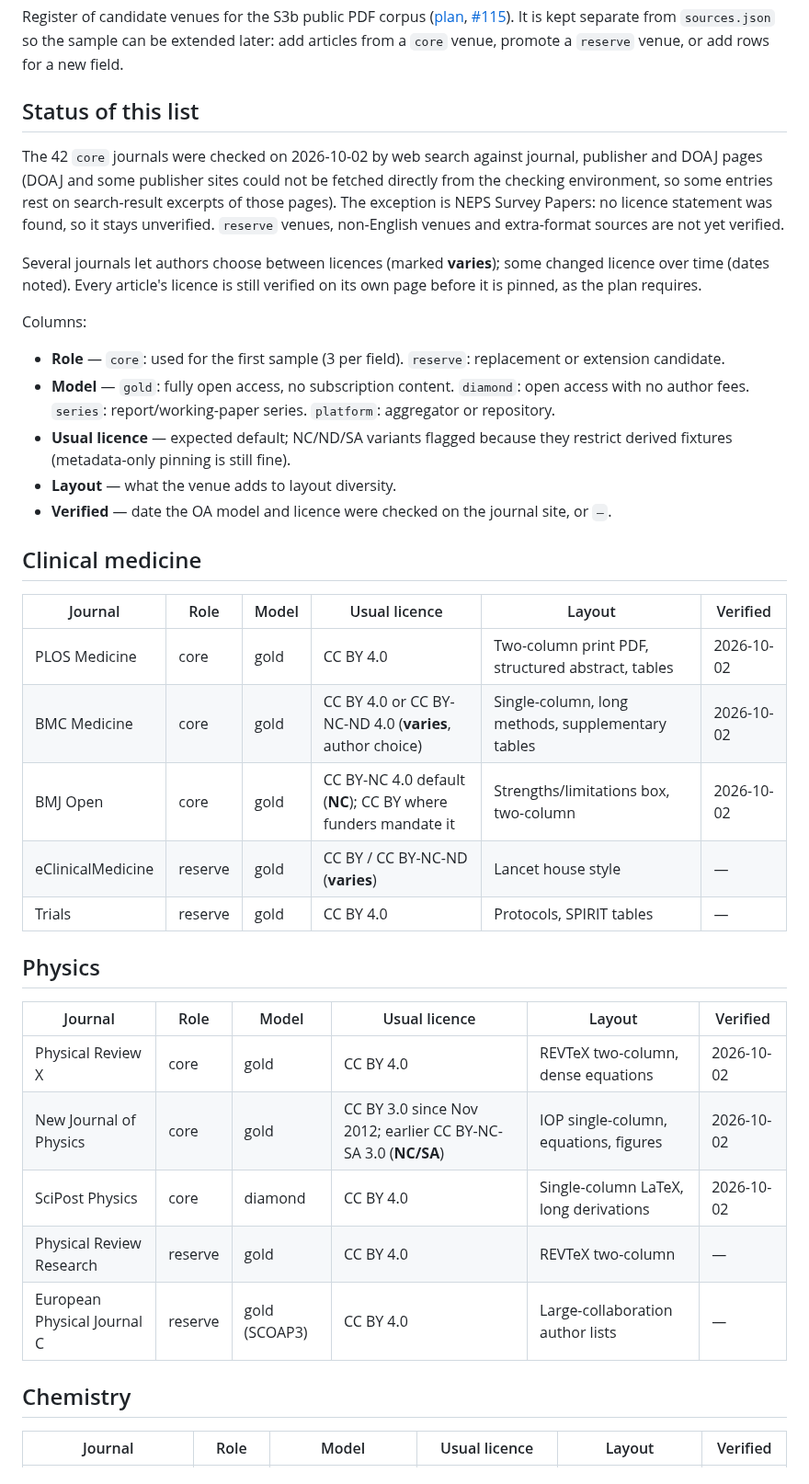
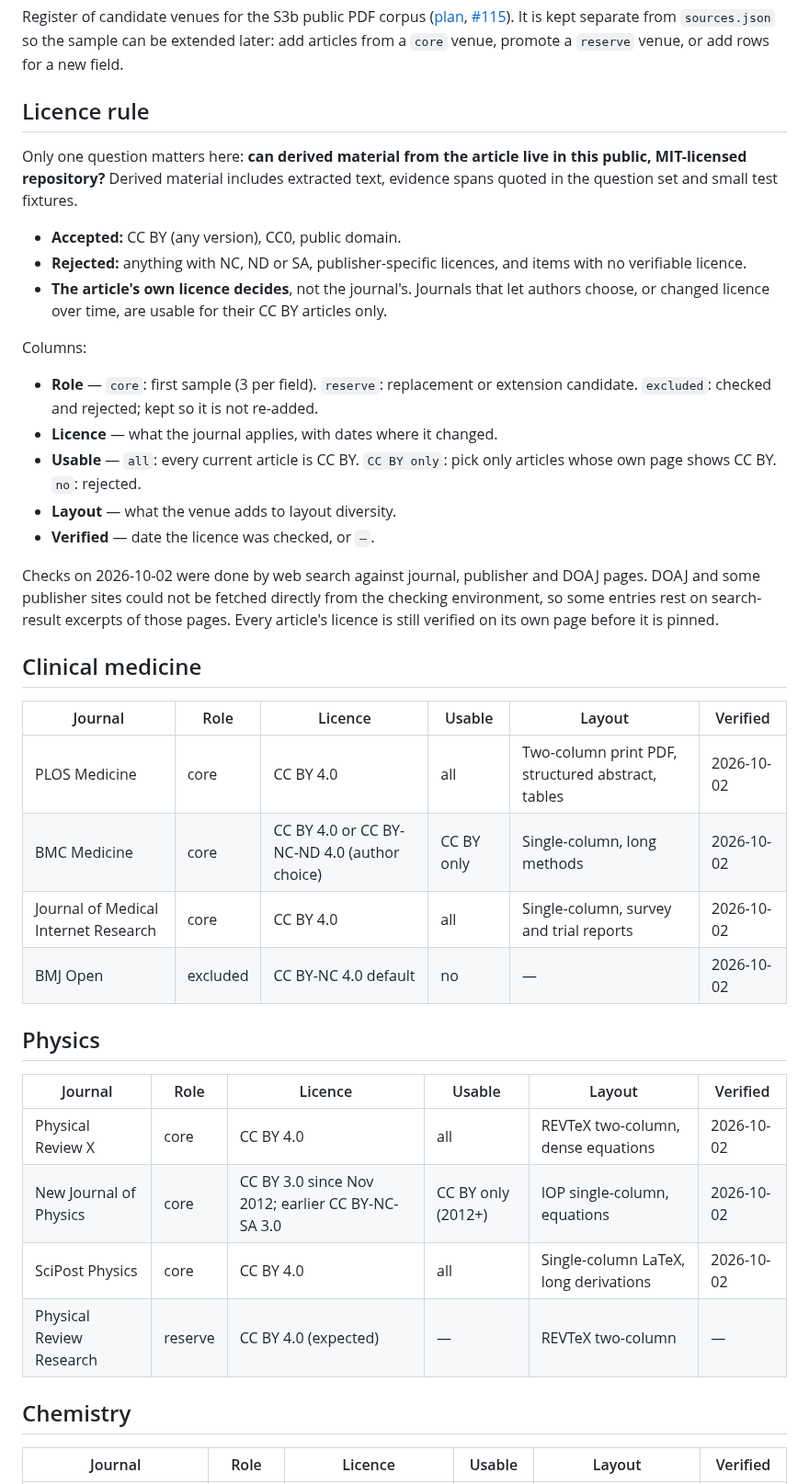
Before and after one commit to matthiaskloft/zotero-fulltext-mcp, a Markdown page: docs/public-corpus-journals.md, the part around one of its changes. Shown at 92% size. Drawn GitHub-style.

Commit message:
docs: restrict corpus register to CC BY/CC0/PD venues (#115)
Co-Authored-By: Claude Opus 5.5 <noreply@anthropic.com>
Claude-Session: https://claude.ai/code/session_01GbLL9WJpGHYqMZ4zD3RRkX

```diff
--- a/docs/public-corpus-journals.md
+++ b/docs/public-corpus-journals.md
@@ -5,50 +5,52 @@ Register of candidate venues for the S3b public PDF corpus
 It is kept separate from `sources.json` so the sample can be extended later: add articles from a
 `core` venue, promote a `reserve` venue, or add rows for a new field.
 
-## Status of this list
+## Licence rule
 
-The 42 `core` journals were checked on 2026-10-02 by web search against journal, publisher and
-DOAJ pages (DOAJ and some publisher sites could not be fetched directly from the checking
-environment, so some entries rest on search-result excerpts of those pages). The exception is
-NEPS Survey Papers: no licence statement was found, so it stays unverified. `reserve` venues,
-non-English venues and extra-format sources are not yet verified.
+Only one question matters here: **can derived material from the article live in this public,
+MIT-licensed repository?** Derived material includes extracted text, evidence spans quoted in the
+question set and small test fixtures.
 
-Several journals let authors choose between licences (marked **varies**); some changed licence
-over time (dates noted). Every article's licence is still verified on its own page before it is
-pinned, as the plan requires.
+- **Accepted:** CC BY (any version), CC0, public domain.
+- **Rejected:** anything with NC, ND or SA, publisher-specific licences, and items with no
+  verifiable licence.
+- **The article's own licence decides**, not the journal's. Journals that let authors choose, or
+  changed licence over time, are usable for their CC BY articles only.
 
 Columns:
 
-- **Role** — `core`: used for the first sample (3 per field). `reserve`: replacement or
-  extension candidate.
-- **Model** — `gold`: fully open access, no subscription content. `diamond`: open access with no
-  author fees. `series`: report/working-paper series. `platform`: aggregator or repository.
-- **Usual licence** — expected default; NC/ND/SA variants flagged because they restrict derived
-  fixtures (metadata-only pinning is still fine).
+- **Role** — `core`: first sample (3 per field). `reserve`: replacement or extension candidate.
+  `excluded`: checked and rejected; kept so it is not re-added.
+- **Licence** — what the journal applies, with dates where it changed.
+- **Usable** — `all`: every current article is CC BY. `CC BY only`: pick only articles whose own
+  page shows CC BY. `no`: rejected.
 - **Layout** — what the venue adds to layout diversity.
-- **Verified** — date the OA model and licence were checked on the journal site, or `—`.
+- **Verified** — date the licence was checked, or `—`.
+
+Checks on 2026-10-02 were done by web search against journal, publisher and DOAJ pages. DOAJ and
+some publisher sites could not be fetched directly from the checking environment, so some entries
+rest on search-result excerpts of those pages. Every article's licence is still verified on its
+own page before it is pinned.
 
 ## Clinical medicine
 
-| Journal | Role | Model | Usual licence | Layout | Verified |
+| Journal | Role | Licence | Usable | Layout | Verified |
 | --- | --- | --- | --- | --- | --- |
-| PLOS Medicine | core | gold | CC BY 4.0 | Two-column print PDF, structured abstract, tables | 2026-10-02 |
-| BMC Medicine | core | gold | CC BY 4.0 or CC BY-NC-ND 4.0 (**varies**, author choice) | Single-column, long methods, supplementary tables | 2026-10-02 |
-| BMJ Open | core | gold | CC BY-NC 4.0 default (**NC**); CC BY where funders mandate it | Strengths/limitations box, two-column | 2026-10-02 |
-| eClinicalMedicine | reserve | gold | CC BY / CC BY-NC-ND (**varies**) | Lancet house style | — |
-| Trials | reserve | gold | CC BY 4.0 | Protocols, SPIRIT tables | — |
+| PLOS Medicine | core | CC BY 4.0 | all | Two-column print PDF, structured abstract, tables | 2026-10-02 |
+| BMC Medicine | core | CC BY 4.0 or CC BY-NC-ND 4.0 (author choice) | CC BY only | Single-column, long methods | 2026-10-02 |
+| Journal of Medical Internet Research | core | CC BY 4.0 | all | Single-column, survey and trial reports | 2026-10-02 |
+| BMJ Open | excluded | CC BY-NC 4.0 default | no | — | 2026-10-02 |
 
 ## Physics
 
-| Journal | Role | Model | Usual licence | Layout | Verified |
+| Journal | Role | Licence | Usable | Layout | Verified |
 | --- | --- | --- | --- | --- | --- |
-| Physical Review X | core | gold | CC BY 4.0 | REVTeX two-column, dense equations | 2026-10-02 |
-| New Journal of Physics | core | gold | CC BY 3.0 since Nov 2012; earlier CC BY-NC-SA 3.0 (**NC/SA**) | IOP single-column, equations, figures | 2026-10-02 |
-| SciPost Physics | core | diamond | CC BY 4.0 | Single-column LaTeX, long derivations | 2026-10-02 |
-| Physical Review Research | reserve | gold | CC BY 4.0 | REVTeX two-column | — |
-| European Physical Journal C | reserve | gold (SCOAP3) | CC BY 4.0 | Large-collaboration author lists | — |
+| Physical Review X | core | CC BY 4.0 | all | REVTeX two-column, dense equations | 2026-10-02 |
+| New Journal of Physics | core | CC BY 3.0 since Nov 2012; earlier CC BY-NC-SA 3.0 | CC BY only (2012+) | IOP single-column, equations | 2026-10-02 |
+| SciPost Physics | core | CC BY 4.0 | all | Single-column LaTeX, long derivations | 2026-10-02 |
+| Physical Review Research | reserve | CC BY 4.0 (expected) | — | REVTeX two-column | — |
 
 ## Chemistry
 
-| Journal | Role | Model | Usual licence | Layout | Verified |
+| Journal | Role | Licence | Usable | Layout | Verified |
 | --- | --- | --- | --- | --- | --- |
```
Also changed, not shown: other parts of docs/public-corpus-journals.md (+87 -94 lines), docs/public-corpus-plan.md (+5 -7 lines).
